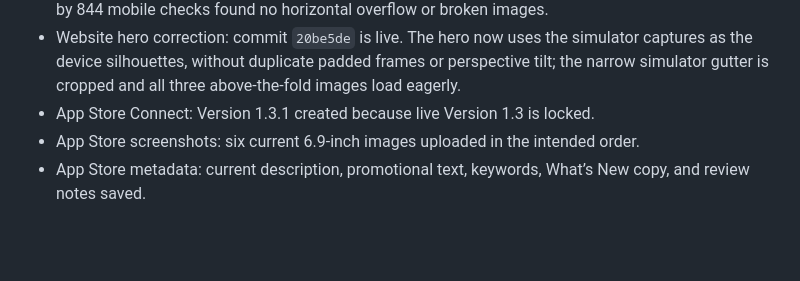
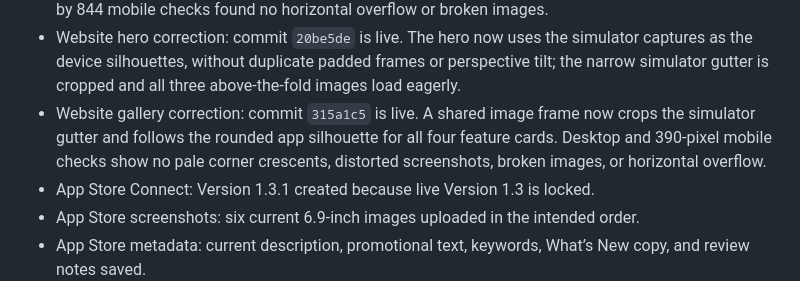
Before and after one commit to bpollak/resolution-companion, a Markdown page: docs/website-app-store-refresh-2026-07-30.md, the part around the change. GitHub-like rendering; blank space fills up the shorter version.

Commit message:
Document corrected website gallery

```diff
--- a/docs/website-app-store-refresh-2026-07-30.md
+++ b/docs/website-app-store-refresh-2026-07-30.md
@@ -94,6 +94,10 @@ version is locked, use the smallest permitted metadata refresh:
   simulator captures as the device silhouettes, without duplicate padded
   frames or perspective tilt; the narrow simulator gutter is cropped and all
   three above-the-fold images load eagerly.
+- Website gallery correction: commit `315a1c5` is live. A shared image frame
+  now crops the simulator gutter and follows the rounded app silhouette for all
+  four feature cards. Desktop and 390-pixel mobile checks show no pale corner
+  crescents, distorted screenshots, broken images, or horizontal overflow.
 - App Store Connect: Version 1.3.1 created because live Version 1.3 is locked.
 - App Store screenshots: six current 6.9-inch images uploaded in the intended
   order.
```
